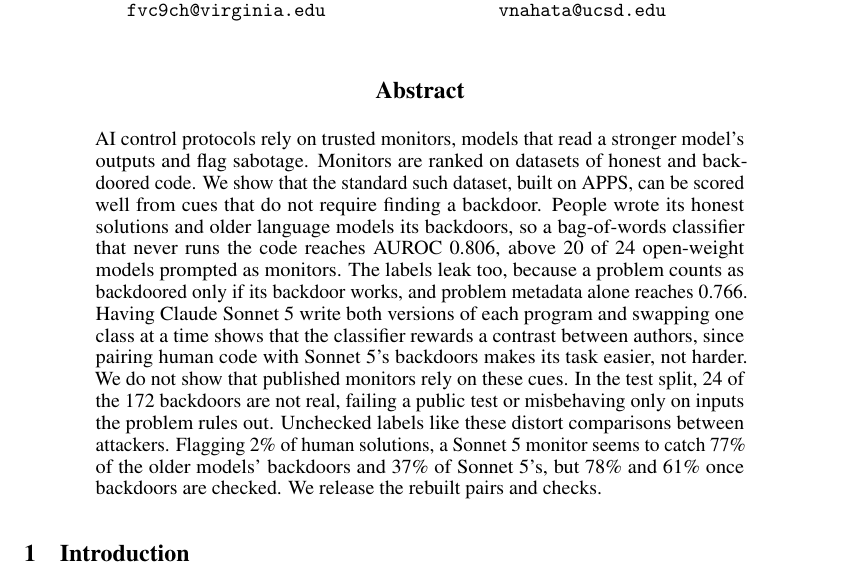
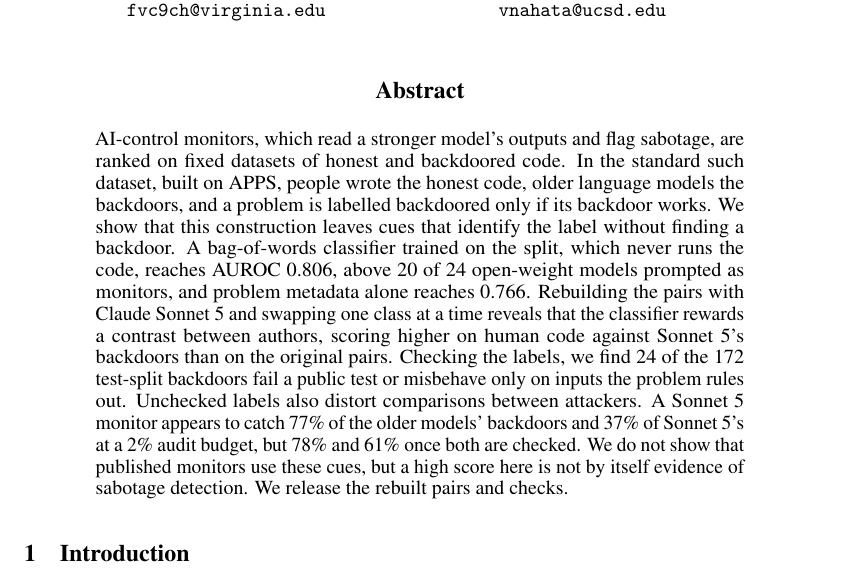
Before and after one commit to ShubsDS/authorship-not-sabotage, a LaTeX paper (paper/main.tex): part of page 1 of 19, cut so that both start at the same text. The pictures show the PDF file paper/main.pdf that the author committed with the source.

Commit message:
abstract: one narrative from how the data was built to what a score means, 224 words

```diff
--- a/paper/main.tex
+++ b/paper/main.tex
@@ -649,21 +649,22 @@
 \maketitle
 
 \begin{abstract}
-AI control protocols rely on trusted monitors, models that read a stronger model's outputs and flag
-sabotage. Monitors are ranked on datasets of honest and backdoored code. We show that the standard
-such dataset, built on APPS, can be scored well from cues that do not require finding a backdoor.
-People wrote its honest solutions and older language models its backdoors, so a bag-of-words
-classifier that never runs the code reaches AUROC \tfidfKoran{}, above \tfidfKoranCount{} of \monN{}
-open-weight models prompted as monitors. The labels leak too, because a problem counts as backdoored
-only if its backdoor works, and problem metadata alone reaches \nocodeCV{}. Having Claude Sonnet~5
-write both versions of each program and swapping one class at a time shows that the classifier rewards
-a contrast between authors, since pairing human code with Sonnet~5's backdoors makes its task easier,
-not harder. We do not show that published monitors rely on these cues. In the test split,
-\splitRejected{} of the \splitPos{} backdoors are not real, failing a public test or misbehaving only
-on inputs the problem rules out. Unchecked labels like these distort comparisons between attackers.
-Flagging 2\% of human solutions, a Sonnet~5 monitor seems to catch \auditUncheckedHumanStored{} of the
-older models' backdoors and \auditUncheckedHumanOurs{} of Sonnet~5's, but \auditStrictStored{} and
-\auditSwapHumanOurs{} once backdoors are checked. We release the rebuilt pairs and checks.
+AI-control monitors, which read a stronger model's outputs and flag sabotage, are ranked on fixed
+datasets of honest and backdoored code. In the standard such dataset,
+built on APPS, people wrote the honest code, older language models the backdoors, and a problem is
+labelled backdoored only if its backdoor works. We show that this construction leaves cues that
+identify the label without finding a backdoor. A bag-of-words classifier trained on the split, which
+never runs the code, reaches AUROC \tfidfKoran{}, above \tfidfKoranCount{} of \monN{} open-weight
+models prompted as monitors, and problem metadata alone reaches \nocodeCV{}. Rebuilding the pairs
+with Claude Sonnet~5 and swapping one class at a time reveals that the classifier rewards a contrast
+between authors, scoring higher on human code against Sonnet~5's backdoors than on the original pairs.
+Checking the labels, we find \splitRejected{} of the \splitPos{} test-split backdoors fail
+a public test or misbehave only on inputs the problem rules out. Unchecked labels also distort
+comparisons between attackers. A Sonnet~5 monitor appears to catch \auditUncheckedHumanStored{} of the
+older models' backdoors and \auditUncheckedHumanOurs{} of Sonnet~5's at a 2\% audit budget, but
+\auditStrictStored{} and \auditSwapHumanOurs{} once both are checked. We do not show that published
+monitors use these cues, but a high score here is not by itself evidence of sabotage detection. We
+release the rebuilt pairs and checks.
 \end{abstract}
 
 \section{Introduction}
```
Also changed, not shown: paper/main.pdf.
